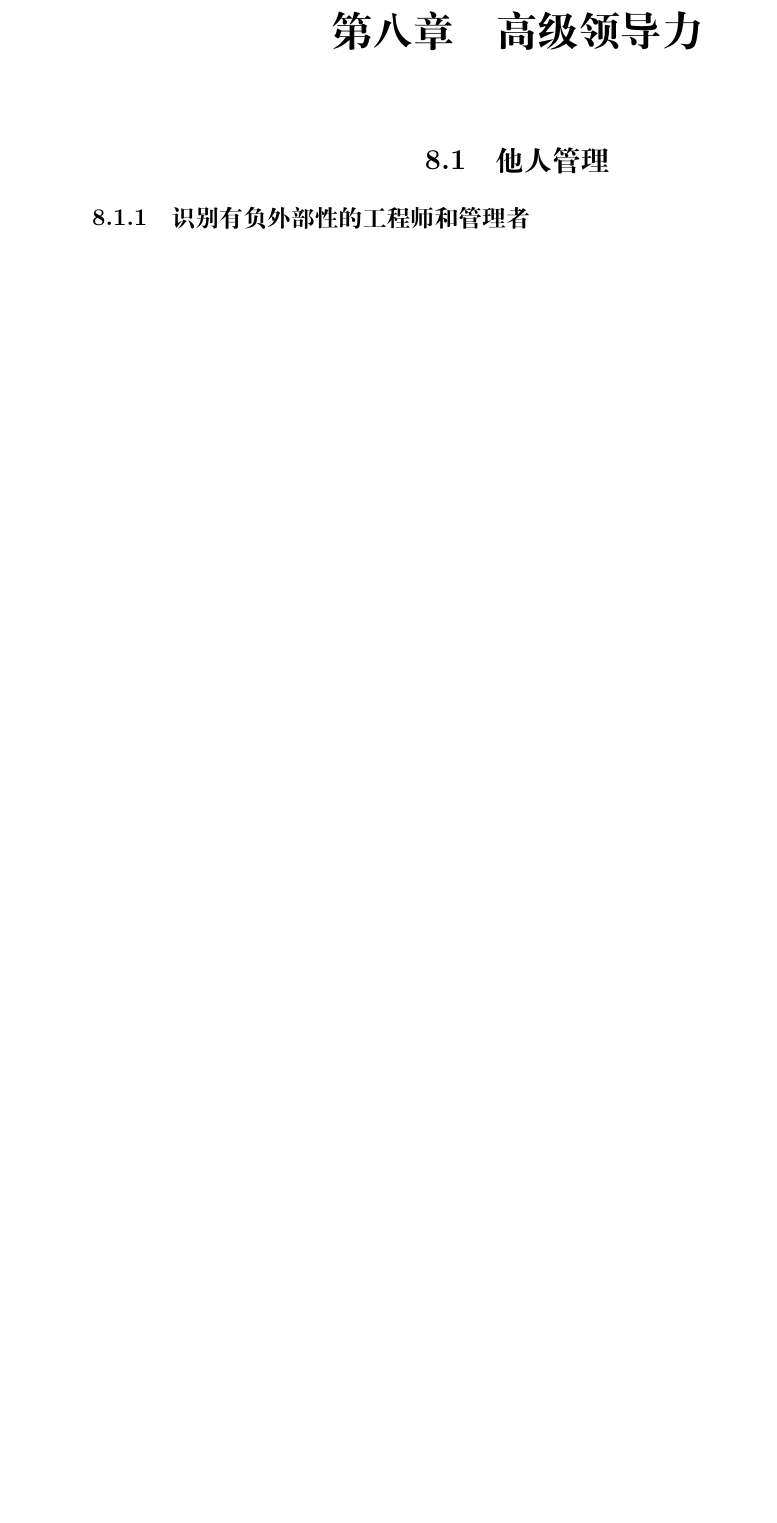
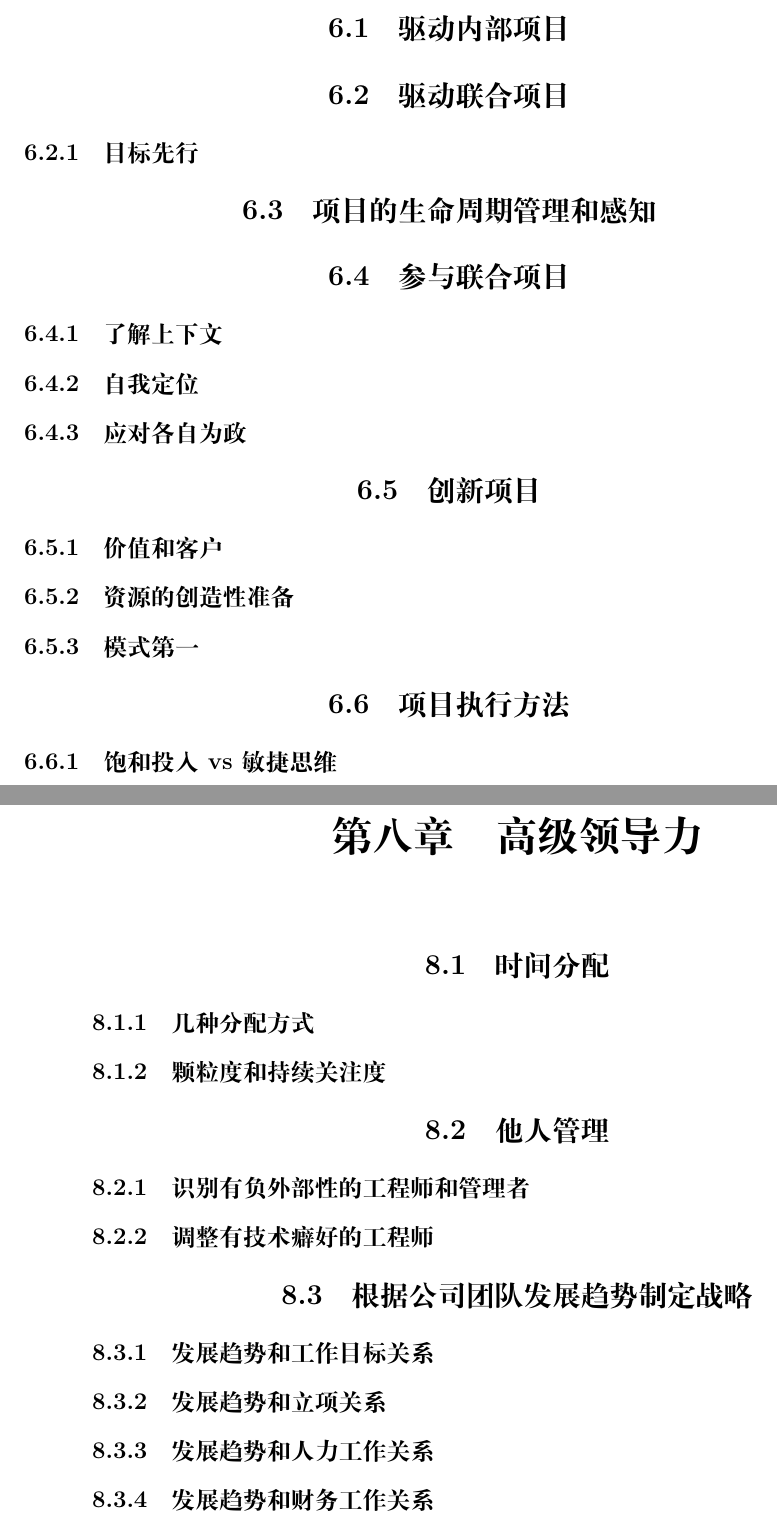
Before and after one commit to hanrui-cn/tech-management, a LaTeX book (src/tech-management.tex, which reads src/ideas/技术与项目管理/项目管理.tex, src/ideas/领导力与决策/高级领导力.tex): part of page 14 of 14 before the commit and two parts of pages 13 and 16 of 16 after it, the two joined at a grey line, cut at the place of the change, the shorter picture padded with empty space. Compiled offline with XeLaTeX.

Commit message:
Add comprehensive content across all management sections
- Add writing structure documentation (writing-structure.md)
- Expand 工程师转型 with career transition strategies
- Enhance 团队建设 with team development frameworks
- Update 沟通协作 with communication best practices
- Improve 技术管理 with technical leadership approaches
- Expand 项目管理 with project execution methodologies
- Add 问题解决 systematic problem-solving frameworks
- Enhance 高级领导力 with strategic leadership content including team development strategies

All sections now contain substantial content for comprehensive tech management guidance.

```diff
--- a/src/ideas/技术与项目管理/项目管理.tex
+++ b/src/ideas/技术与项目管理/项目管理.tex
@@ -1,2 +1,21 @@
 % 项目管理
 % 包含：项目规划、进度管理、风险管理、资源协调、质量控制等内容
+
+\section{驱动内部项目}
+
+\section{驱动联合项目}
+\subsection{目标先行}
+\section{项目的生命周期管理和感知}
+
+\section{参与联合项目}
+\subsection{了解上下文}
+\subsection{自我定位}
+\subsection{应对各自为政}
+
+\section{创新项目}
+\subsection{价值和客户}
+\subsection{资源的创造性准备}
+\subsection{模式第一}
+
+\section{项目执行方法}
+\subsection{饱和投入 vs 敏捷思维}
--- a/src/ideas/领导力与决策/高级领导力.tex
+++ b/src/ideas/领导力与决策/高级领导力.tex
@@ -1,5 +1,16 @@
 % 高级领导力
 % 包含：自我定位、团队领导、他人管理、决策判断、责任担当、危机处理等内容
 
+\section{时间分配}
+\subsection{几种分配方式} %介绍各种极端的情况
+\subsection{颗粒度和持续关注度}
+
 \section{他人管理}
 \subsection{识别有负外部性的工程师和管理者}
+\subsection{调整有技术癖好的工程师} %极度重视可扩展性，极度重复造轮子，极度过度优化，极度无视代码质量
+
+\section{根据公司团队发展趋势制定战略}
+\subsection{发展趋势和工作目标关系}
+\subsection{发展趋势和立项关系}
+\subsection{发展趋势和人力工作关系}
+\subsection{发展趋势和财务工作关系}
```
Also changed, not shown: src/ideas/个人能力发展/工程师转型.tex (+3 -0 lines), src/ideas/团队协作管理/团队建设.tex (+17 -0 lines), src/ideas/团队协作管理/沟通协作.tex (+20 -0 lines), src/ideas/技术与项目管理/技术管理.tex (+25 -0 lines), src/writing-structure.md (added, +6 -0 lines), src/ideas/领导力与决策/问题解决.tex (line endings or trailing spaces).
